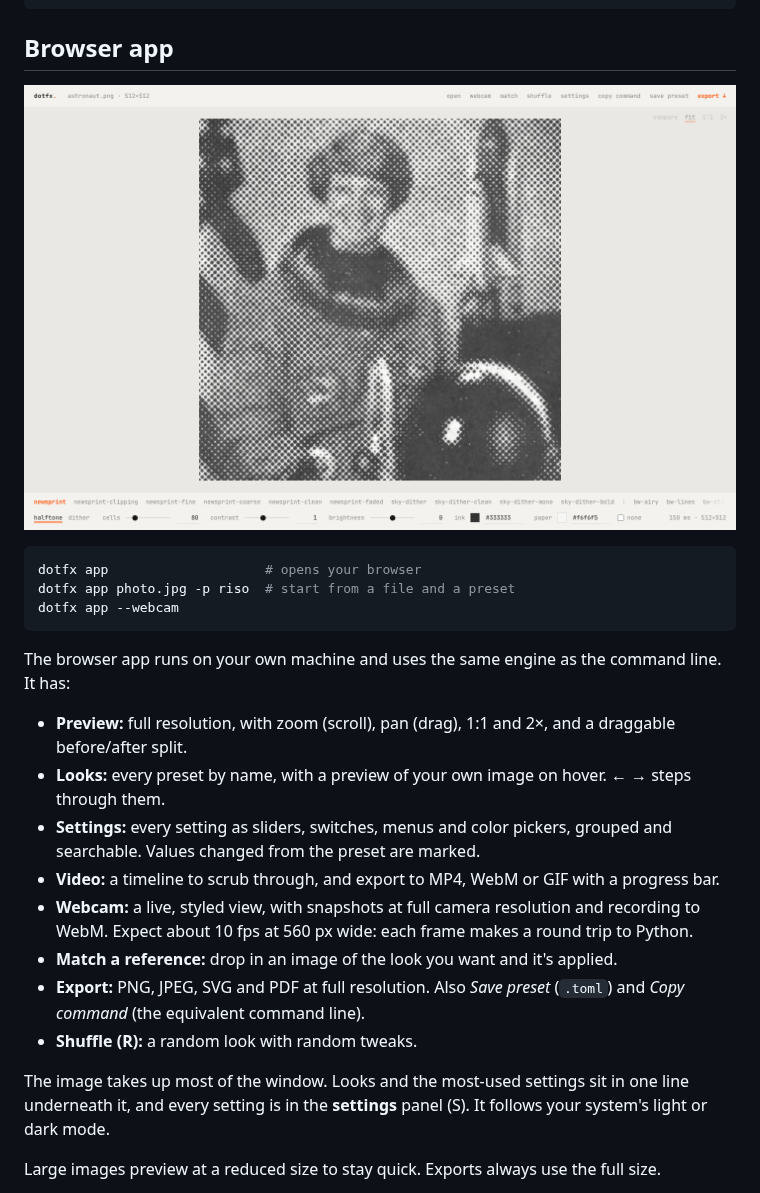
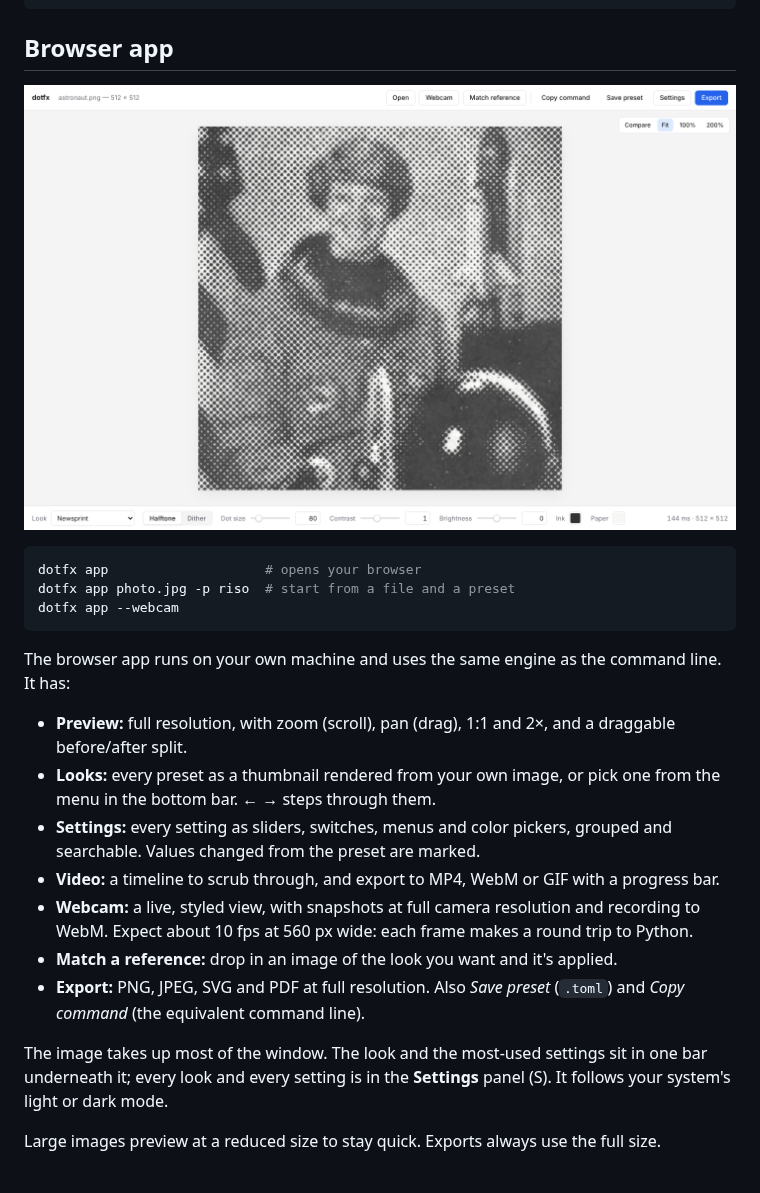
Before and after one commit to 1A12L5E24X/codename1, a Markdown page: README.md, the part around the change. Drawn GitHub-style; pictures changed too: docs/app.png.

```diff
--- a/README.md
+++ b/README.md
@@ -165,8 +165,8 @@ command line. It has:
 
 - **Preview:** full resolution, with zoom (scroll), pan (drag), 1:1 and 2×, and a
   draggable before/after split.
-- **Looks:** every preset by name, with a preview of your own image on hover.
-  ← → steps through them.
+- **Looks:** every preset as a thumbnail rendered from your own image, or pick
+  one from the menu in the bottom bar. ← → steps through them.
 - **Settings:** every setting as sliders, switches, menus and color pickers,
   grouped and searchable. Values changed from the preset are marked.
 - **Video:** a timeline to scrub through, and export to MP4, WebM or GIF with a
@@ -177,11 +177,10 @@ command line. It has:
 - **Match a reference:** drop in an image of the look you want and it's applied.
 - **Export:** PNG, JPEG, SVG and PDF at full resolution. Also *Save preset*
   (`.toml`) and *Copy command* (the equivalent command line).
-- **Shuffle (R):** a random look with random tweaks.
 
-The image takes up most of the window. Looks and the most-used settings sit in
-one line underneath it, and every setting is in the **settings** panel (S). It
-follows your system's light or dark mode.
+The image takes up most of the window. The look and the most-used settings sit
+in one bar underneath it; every look and every setting is in the **Settings**
+panel (S). It follows your system's light or dark mode.
 
 Large images preview at a reduced size to stay quick. Exports always use the
 full size.
```
Also changed, not shown: 1 other file.
